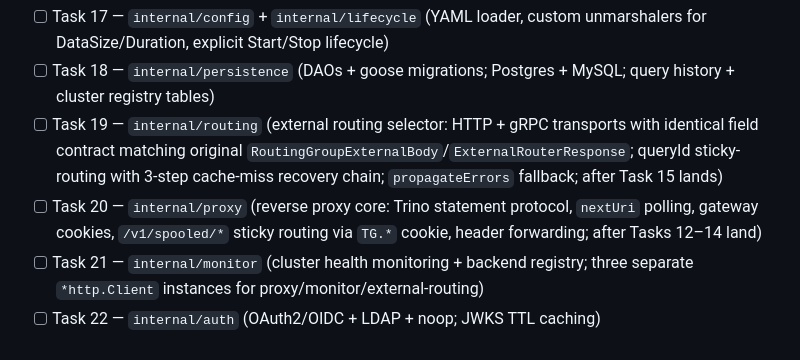
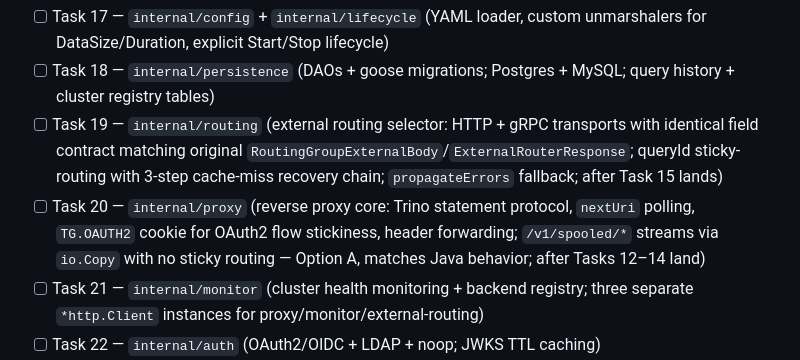
Before and after one commit to hclincode/trino-goway, a Markdown page: TODO.md, the part around the change. GitHub-like rendering.

Commit message:
Fix stale Task 20 description: remove spooled cookie routing
/v1/spooled/* sticky routing via TG.* cookie was removed from v1 scope
(Option A: matches Java behavior, JDBC driver ignores cookies for segment
downloads, identifier is AES-256 opaque). Task 20 description still
referenced it — corrected to reflect actual implementation scope.

Co-Authored-By: Claude Sonnet 4.6 <noreply@anthropic.com>

```diff
--- a/TODO.md
+++ b/TODO.md
@@ -37,7 +37,7 @@ Order enforced by dependency:
 - [ ] Task 17 — `internal/config` + `internal/lifecycle` (YAML loader, custom unmarshalers for DataSize/Duration, explicit Start/Stop lifecycle)
 - [ ] Task 18 — `internal/persistence` (DAOs + goose migrations; Postgres + MySQL; query history + cluster registry tables)
 - [ ] Task 19 — `internal/routing` (external routing selector: HTTP + gRPC transports with identical field contract matching original `RoutingGroupExternalBody`/`ExternalRouterResponse`; queryId sticky-routing with 3-step cache-miss recovery chain; `propagateErrors` fallback; after Task 15 lands)
-- [ ] Task 20 — `internal/proxy` (reverse proxy core: Trino statement protocol, `nextUri` polling, gateway cookies, `/v1/spooled/*` sticky routing via `TG.*` cookie, header forwarding; after Tasks 12–14 land)
+- [ ] Task 20 — `internal/proxy` (reverse proxy core: Trino statement protocol, `nextUri` polling, `TG.OAUTH2` cookie for OAuth2 flow stickiness, header forwarding; `/v1/spooled/*` streams via `io.Copy` with no sticky routing — Option A, matches Java behavior; after Tasks 12–14 land)
 - [ ] Task 21 — `internal/monitor` (cluster health monitoring + backend registry; three separate `*http.Client` instances for proxy/monitor/external-routing)
 - [ ] Task 22 — `internal/auth` (OAuth2/OIDC + LDAP + noop; JWKS TTL caching)
 - [ ] Task 23 — `internal/admin` (admin REST API; after Task 16 lands)
```
